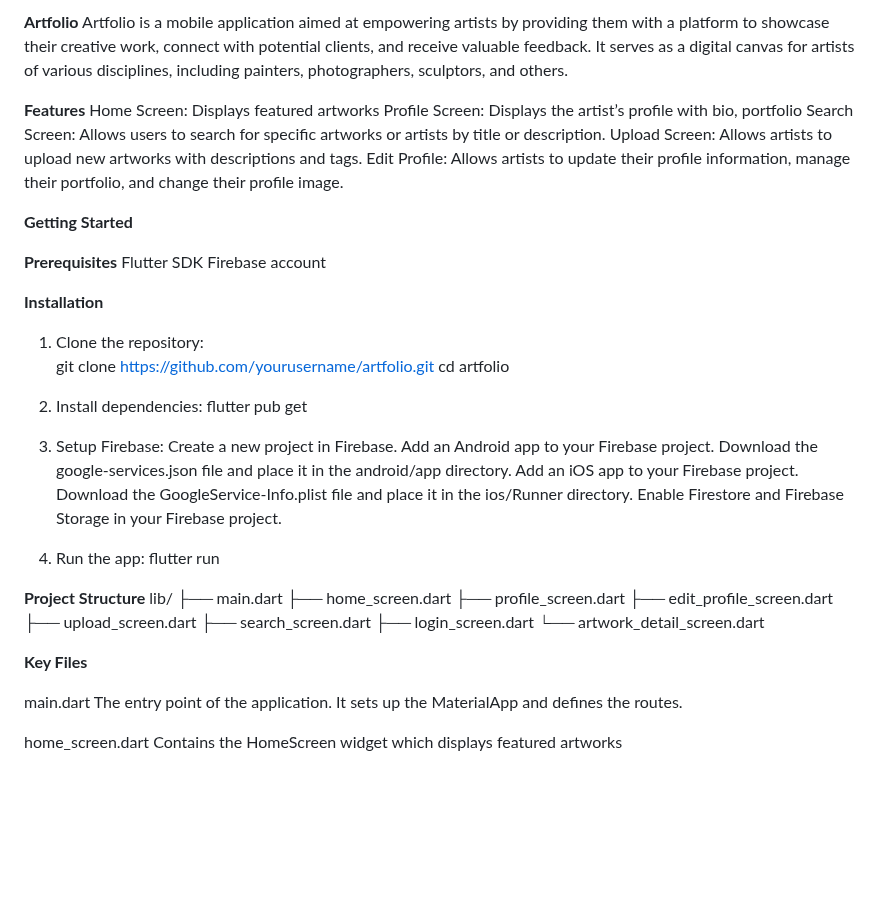
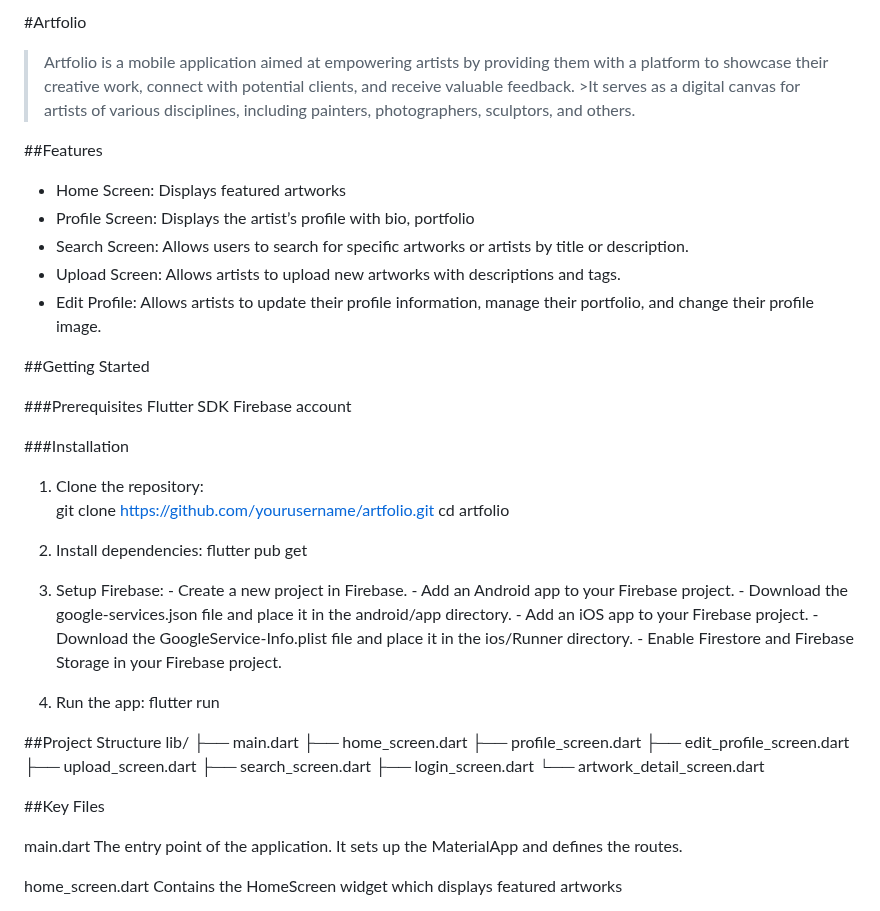
Before and after one commit to ulyssies/MobileAppDevelopment-Project2, a Markdown page: README.md, the part around one of its changes. Rendered like a GitHub page; blank space fills up the shorter version.

```diff
--- a/README.md
+++ b/README.md
@@ -1,20 +1,21 @@
-**Artfolio**
-Artfolio is a mobile application aimed at empowering artists by providing them with a platform to showcase their creative work, connect with potential clients, and receive valuable feedback. It serves as a digital canvas for artists of various disciplines, including painters, photographers, sculptors, and others.
+#Artfolio
 
-**Features**
-Home Screen: Displays featured artworks
-Profile Screen: Displays the artist’s profile with bio, portfolio
-Search Screen: Allows users to search for specific artworks or artists by title or description.
-Upload Screen: Allows artists to upload new artworks with descriptions and tags.
-Edit Profile: Allows artists to update their profile information, manage their portfolio, and change their profile image.
+>Artfolio is a mobile application aimed at empowering artists by providing them with a platform to showcase their creative work, connect with potential clients, and receive valuable feedback. >It serves as a digital canvas for artists of various disciplines, including painters, photographers, sculptors, and others.
 
-**Getting Started**
+##Features
+  - Home Screen: Displays featured artworks
+  - Profile Screen: Displays the artist’s profile with bio, portfolio
+  - Search Screen: Allows users to search for specific artworks or artists by title or description.
+  - Upload Screen: Allows artists to upload new artworks with descriptions and tags.
+  - Edit Profile: Allows artists to update their profile information, manage their portfolio, and change their profile image.
 
-**Prerequisites**
+##Getting Started
+
+###Prerequisites
   Flutter SDK
   Firebase account
 
-**Installation**
+###Installation
 
   1. Clone the repository:
     git clone https://github.com/yourusername/artfolio.git
@@ -24,17 +25,17 @@ Edit Profile: Allows artists to update their profile information, manage their p
     flutter pub get
 
   3. Setup Firebase:
-    Create a new project in Firebase.
-    Add an Android app to your Firebase project.
-    Download the google-services.json file and place it in the android/app directory.
-    Add an iOS app to your Firebase project.
-    Download the GoogleService-Info.plist file and place it in the ios/Runner directory.
-    Enable Firestore and Firebase Storage in your Firebase project.
+    - Create a new project in Firebase.
+    - Add an Android app to your Firebase project.
+    - Download the google-services.json file and place it in the android/app directory.
+    - Add an iOS app to your Firebase project.
+    - Download the GoogleService-Info.plist file and place it in the ios/Runner directory.
+    - Enable Firestore and Firebase Storage in your Firebase project.
 
   4. Run the app:
     flutter run
 
-**Project Structure**
+##Project Structure
         lib/
         ├── main.dart
         ├── home_screen.dart
@@ -45,7 +46,7 @@ Edit Profile: Allows artists to update their profile information, manage their p
         ├── login_screen.dart
         └── artwork_detail_screen.dart
 
-**Key Files**
+##Key Files
 
 main.dart
 The entry point of the application. It sets up the MaterialApp and defines the routes.
```
Also changed, not shown: other parts of README.md (+1 -1 lines).
